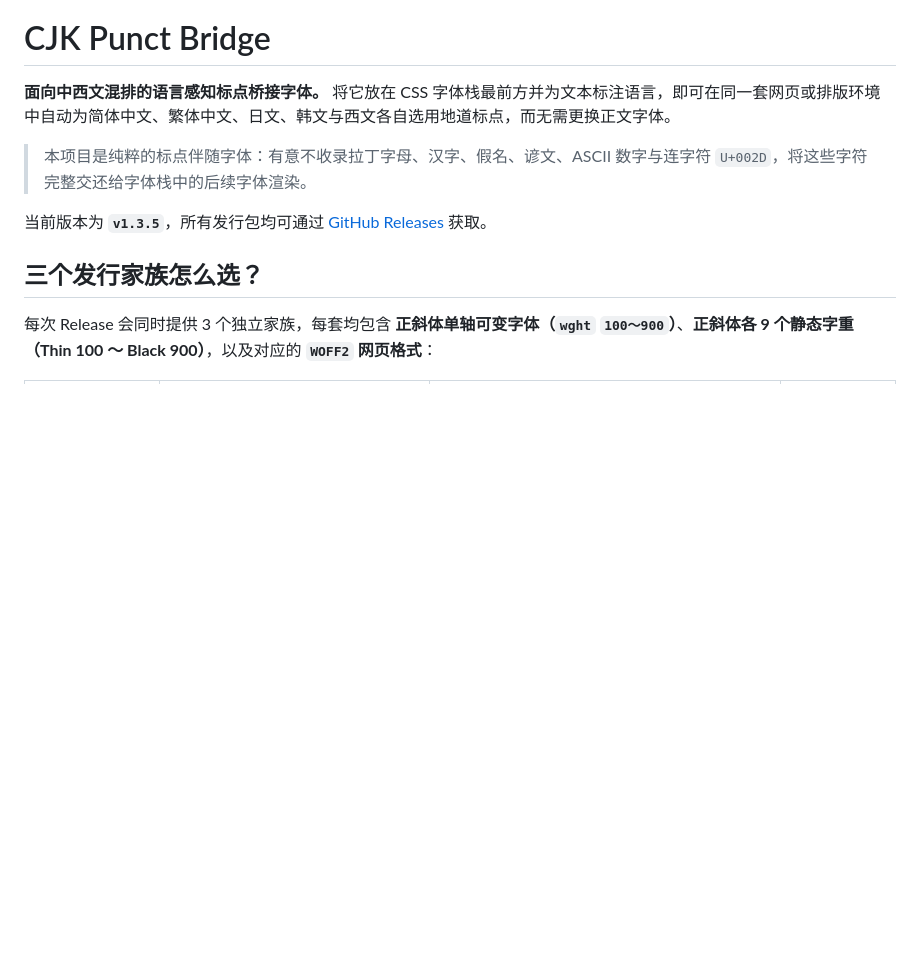
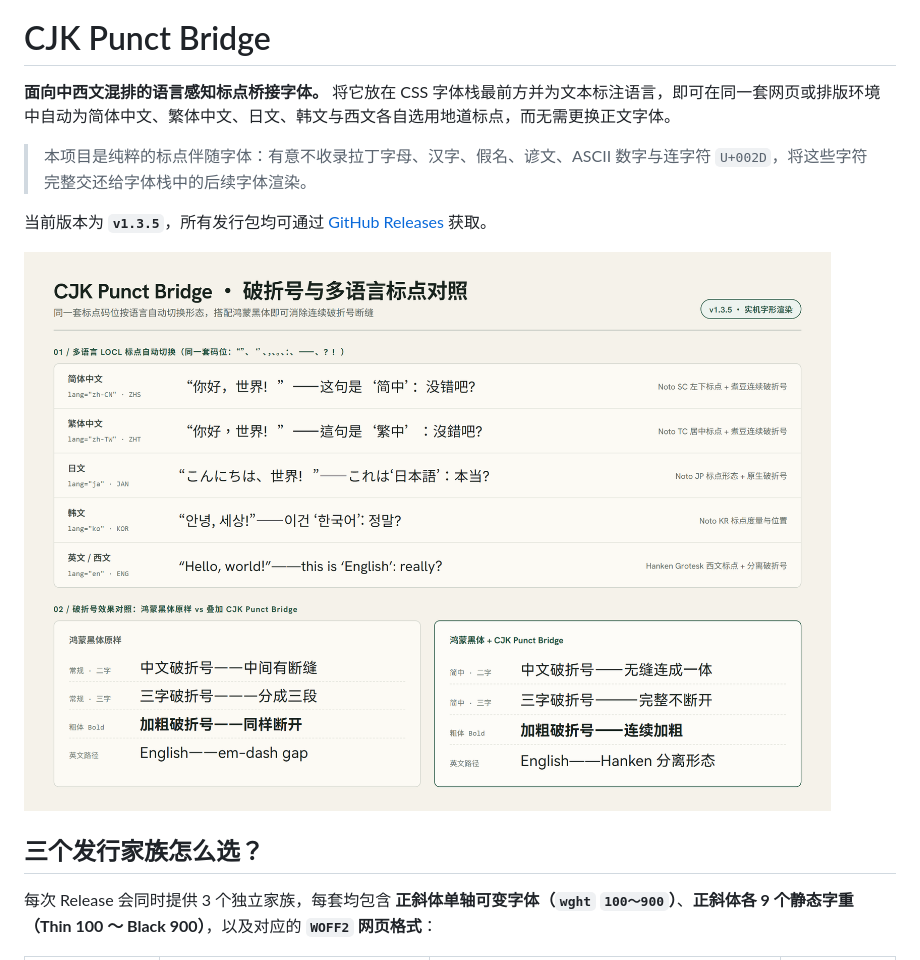
Before and after one commit to Speechlessmanbilibili/CJK-Punct-Bridge, a Markdown page: README.md, the part around the change. Drawn GitHub-style; pictures changed too: docs/assets/cjk-punct-specimen.png (added); blank space fills up the shorter version.

Commit message:
在 README 中补充多语言标点与鸿蒙黑体破折号对比图

```diff
--- a/README.md
+++ b/README.md
@@ -5,6 +5,8 @@
 > 本项目是纯粹的标点伴随字体：有意不收录拉丁字母、汉字、假名、谚文、ASCII 数字与连字符 `U+002D`，将这些字符完整交还给字体栈中的后续字体渲染。
 
 当前版本为 **`v1.3.5`**，所有发行包均可通过 [GitHub Releases](https://github.com/Speechlessmanbilibili/CJK-Punct-Bridge/releases/latest) 获取。
+
+![CJK Punct Bridge 破折号与多语言标点对照](docs/assets/cjk-punct-specimen.png)
 
 ## 三个发行家族怎么选？
 
```
